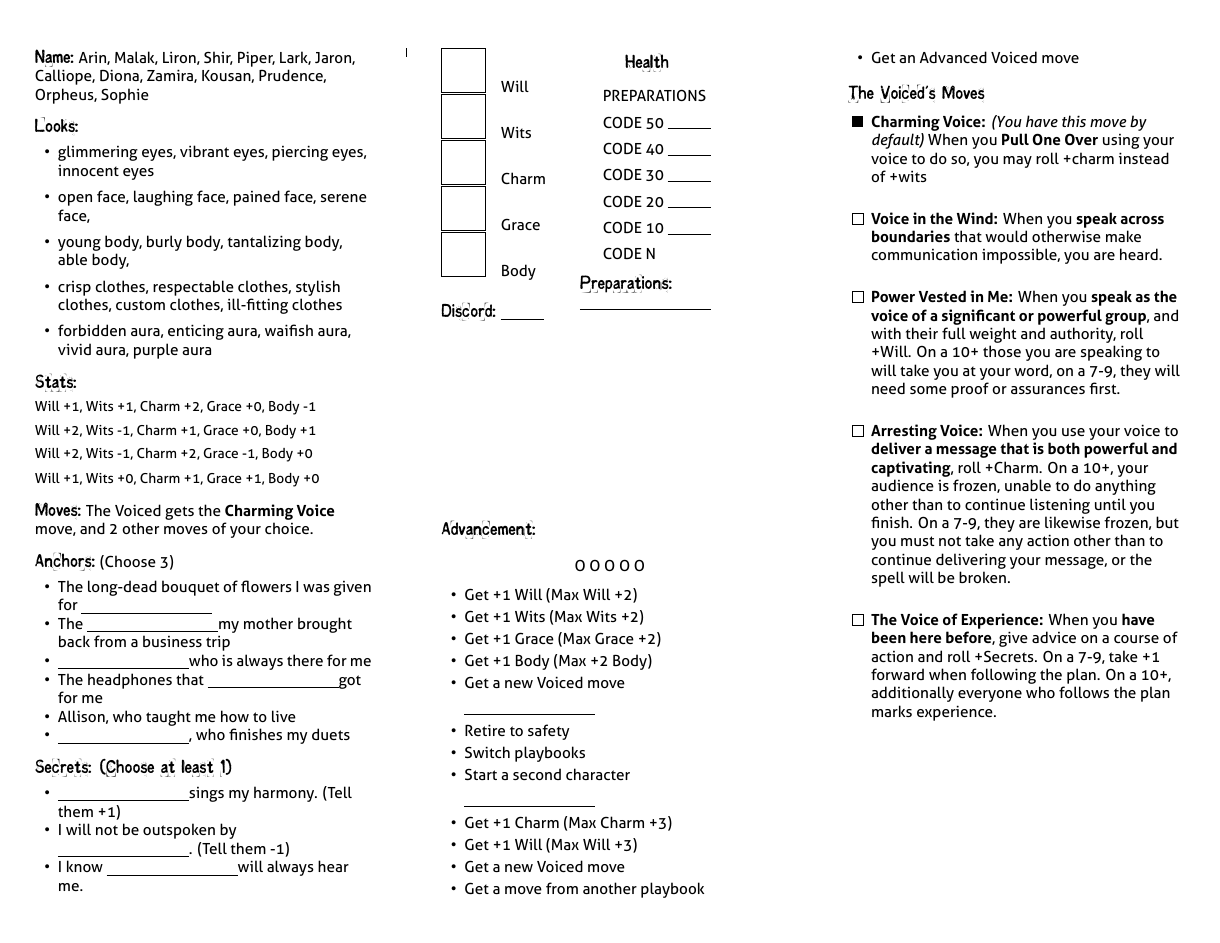
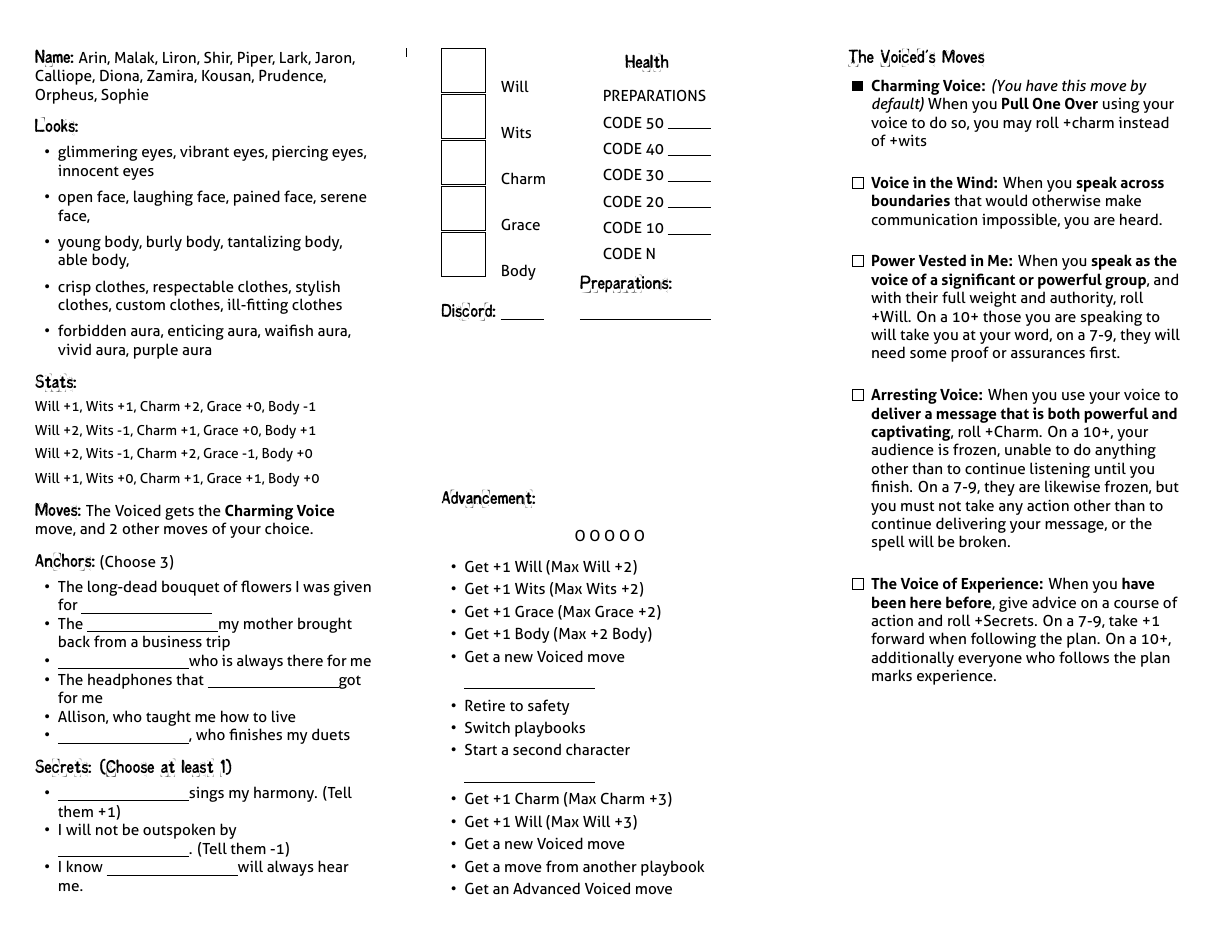
Before and after one commit to epw/consensus, a LaTeX document (voiced.tex, which reads playbook.tex): page 2 of 2. Compiled offline with XeLaTeX.

```diff
--- a/playbook.tex
+++ b/playbook.tex
@@ -130,7 +130,7 @@
 \newcommand{\PaneSix}{\Description}
 
 \newcommand{\PictureSpace}{22em}
-\newcommand{\StatsSpace}{10em}
+\newcommand{\StatsSpace}{7em}
 \newcommand{\MoveSpacing}{1em}
 \newcommand{\MovesSpace}{33em}
 \newcommand{\PaneFiveSpace}{30em}
@@ -214,9 +214,12 @@
     \item[] CODE N
     \end{itemize}
 
-    \SECTION{Preparations:} \BLANK
+    \SECTION{Preparations:}
+
+    \vspace{.65em}
+
+    \BLANK
   \end{minipage}
-
 
   \vspace{\StatsSpace}
 
--- a/voiced.tex
+++ b/voiced.tex
@@ -60,7 +60,7 @@
 \item Get a move from another playbook
 \item Get an Advanced Voiced move
 }
-\renewcommand{\StatsSpace}{12em}
+\renewcommand{\StatsSpace}{10em}
 \renewcommand{\MoveExplanation}{The Voiced gets the \textbf{Charming
     Voice} move, and 2 other moves of your choice.}
 \renewcommand{\Moves}{
```
Also changed, not shown: hedge_mage.tex (+1 -1 lines), inspired.tex (+1 -1 lines), primordial.tex (+1 -1 lines), tech_adept.tex (+1 -1 lines), cabalist.pdf, glossary.pdf, guru.pdf, hedge_mage.pdf, pious.pdf, primordial.pdf, tech_adept.pdf, voiced.pdf, wayfarer.pdf.
